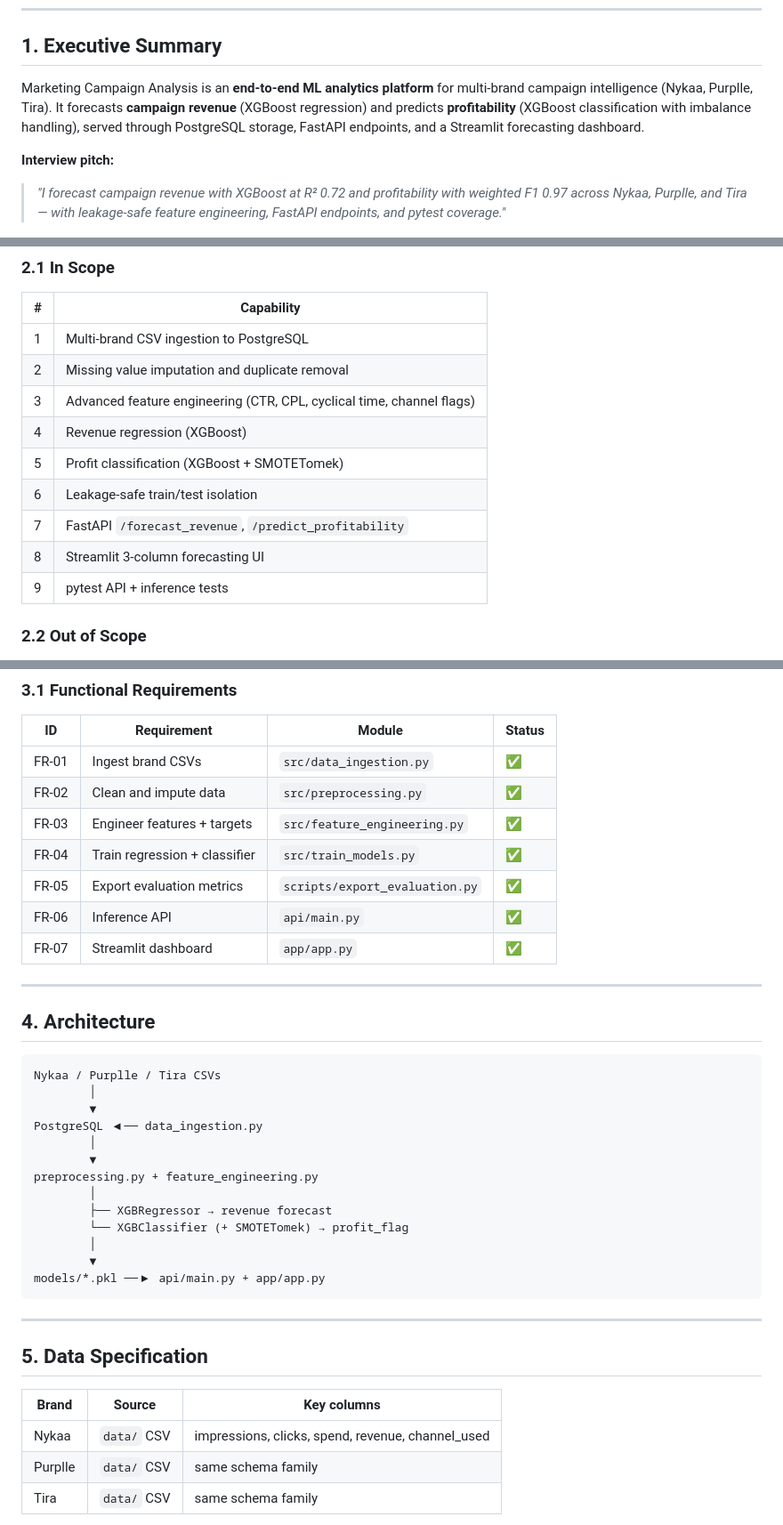
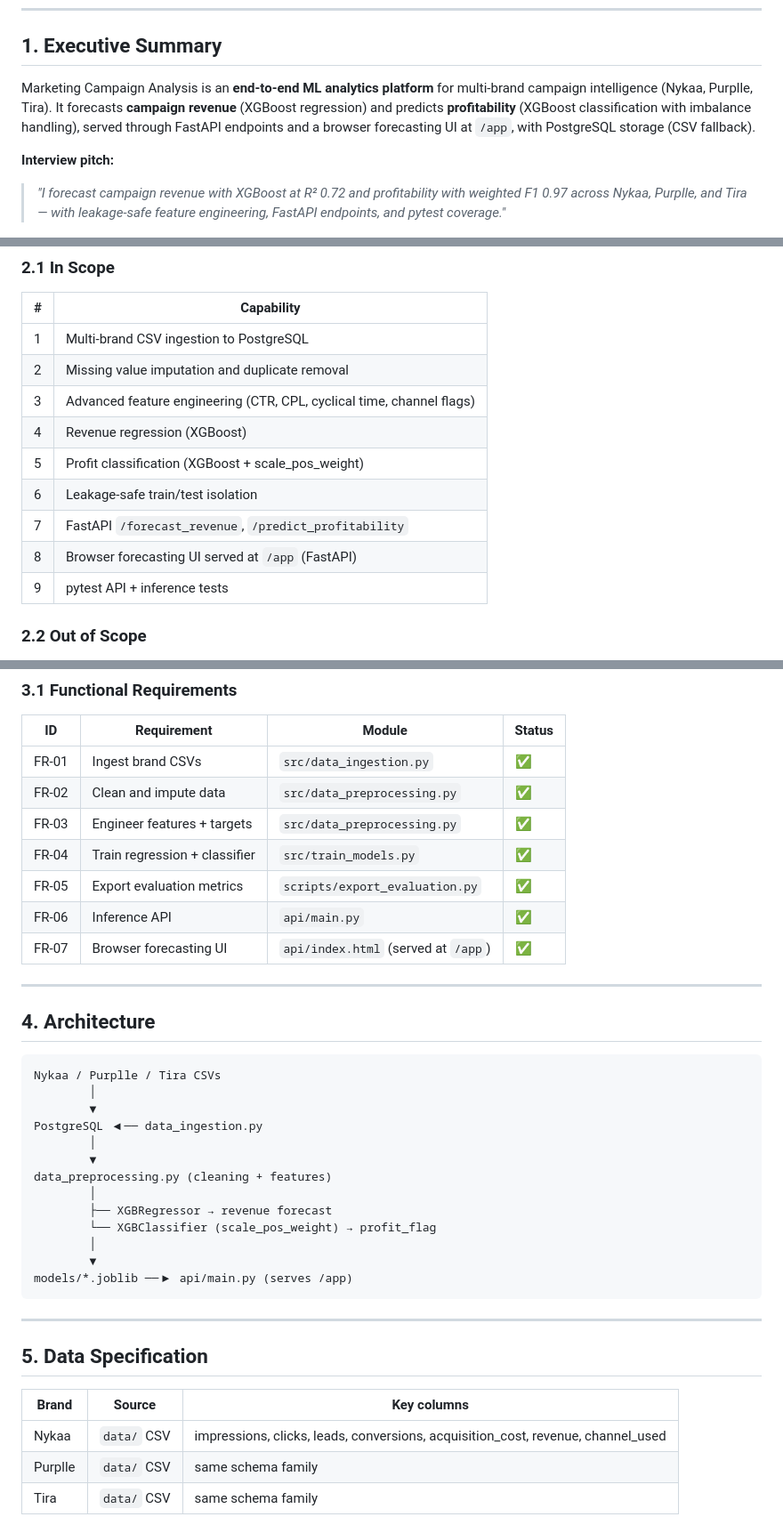
Before and after one commit to jegadeesh17/Marketing-Campaign-Performance-Analysis, a Markdown page: docs/PROJECT_SPEC.md, 3 parts joined by grey strips. Shown at 89% size. Rendered like a GitHub page.

````diff
--- a/docs/PROJECT_SPEC.md
+++ b/docs/PROJECT_SPEC.md
@@ -17,7 +17,7 @@
 
 ## 1. Executive Summary
 
-Marketing Campaign Analysis is an **end-to-end ML analytics platform** for multi-brand campaign intelligence (Nykaa, Purplle, Tira). It forecasts **campaign revenue** (XGBoost regression) and predicts **profitability** (XGBoost classification with imbalance handling), served through PostgreSQL storage, FastAPI endpoints, and a Streamlit forecasting dashboard.
+Marketing Campaign Analysis is an **end-to-end ML analytics platform** for multi-brand campaign intelligence (Nykaa, Purplle, Tira). It forecasts **campaign revenue** (XGBoost regression) and predicts **profitability** (XGBoost classification with imbalance handling), served through FastAPI endpoints and a browser forecasting UI at `/app`, with PostgreSQL storage (CSV fallback).
 
 **Interview pitch:**
 
@@ -35,10 +35,10 @@ Marketing Campaign Analysis is an **end-to-end ML analytics platform** for multi
 | 2 | Missing value imputation and duplicate removal |
 | 3 | Advanced feature engineering (CTR, CPL, cyclical time, channel flags) |
 | 4 | Revenue regression (XGBoost) |
-| 5 | Profit classification (XGBoost + SMOTETomek) |
+| 5 | Profit classification (XGBoost + scale_pos_weight) |
 | 6 | Leakage-safe train/test isolation |
 | 7 | FastAPI `/forecast_revenue`, `/predict_profitability` |
-| 8 | Streamlit 3-column forecasting UI |
+| 8 | Browser forecasting UI served at `/app` (FastAPI) |
 | 9 | pytest API + inference tests |
 
 ### 2.2 Out of Scope
@@ -56,12 +56,12 @@ Marketing Campaign Analysis is an **end-to-end ML analytics platform** for multi
 | ID | Requirement | Module | Status |
 |----|-------------|--------|--------|
 | FR-01 | Ingest brand CSVs | `src/data_ingestion.py` | ✅ |
-| FR-02 | Clean and impute data | `src/preprocessing.py` | ✅ |
-| FR-03 | Engineer features + targets | `src/feature_engineering.py` | ✅ |
+| FR-02 | Clean and impute data | `src/data_preprocessing.py` | ✅ |
+| FR-03 | Engineer features + targets | `src/data_preprocessing.py` | ✅ |
 | FR-04 | Train regression + classifier | `src/train_models.py` | ✅ |
 | FR-05 | Export evaluation metrics | `scripts/export_evaluation.py` | ✅ |
 | FR-06 | Inference API | `api/main.py` | ✅ |
-| FR-07 | Streamlit dashboard | `app/app.py` | ✅ |
+| FR-07 | Browser forecasting UI | `api/index.html` (served at `/app`) | ✅ |
 
 ---
 
@@ -74,13 +74,13 @@ Nykaa / Purplle / Tira CSVs
 PostgreSQL ◀── data_ingestion.py
         │
         ▼
-preprocessing.py + feature_engineering.py
+data_preprocessing.py (cleaning + features)
         │
         ├── XGBRegressor → revenue forecast
-        └── XGBClassifier (+ SMOTETomek) → profit_flag
+        └── XGBClassifier (scale_pos_weight) → profit_flag
         │
         ▼
-models/*.pkl ──▶ api/main.py + app/app.py
+models/*.joblib ──▶ api/main.py (serves /app)
 ```
 
 ---
@@ -89,7 +89,7 @@ models/*.pkl ──▶ api/main.py + app/app.py
 
 | Brand | Source | Key columns |
 |-------|--------|-------------|
-| Nykaa | `data/` CSV | impressions, clicks, spend, revenue, channel_used |
+| Nykaa | `data/` CSV | impressions, clicks, leads, conversions, acquisition_cost, revenue, channel_used |
 | Purplle | `data/` CSV | same schema family |
 | Tira | `data/` CSV | same schema family |
 
````
Also changed, not shown: other parts of docs/PROJECT_SPEC.md (+4 -5 lines), README.md (+11 -11 lines), docs/CODEBASE_MAP.md (+4 -4 lines).
